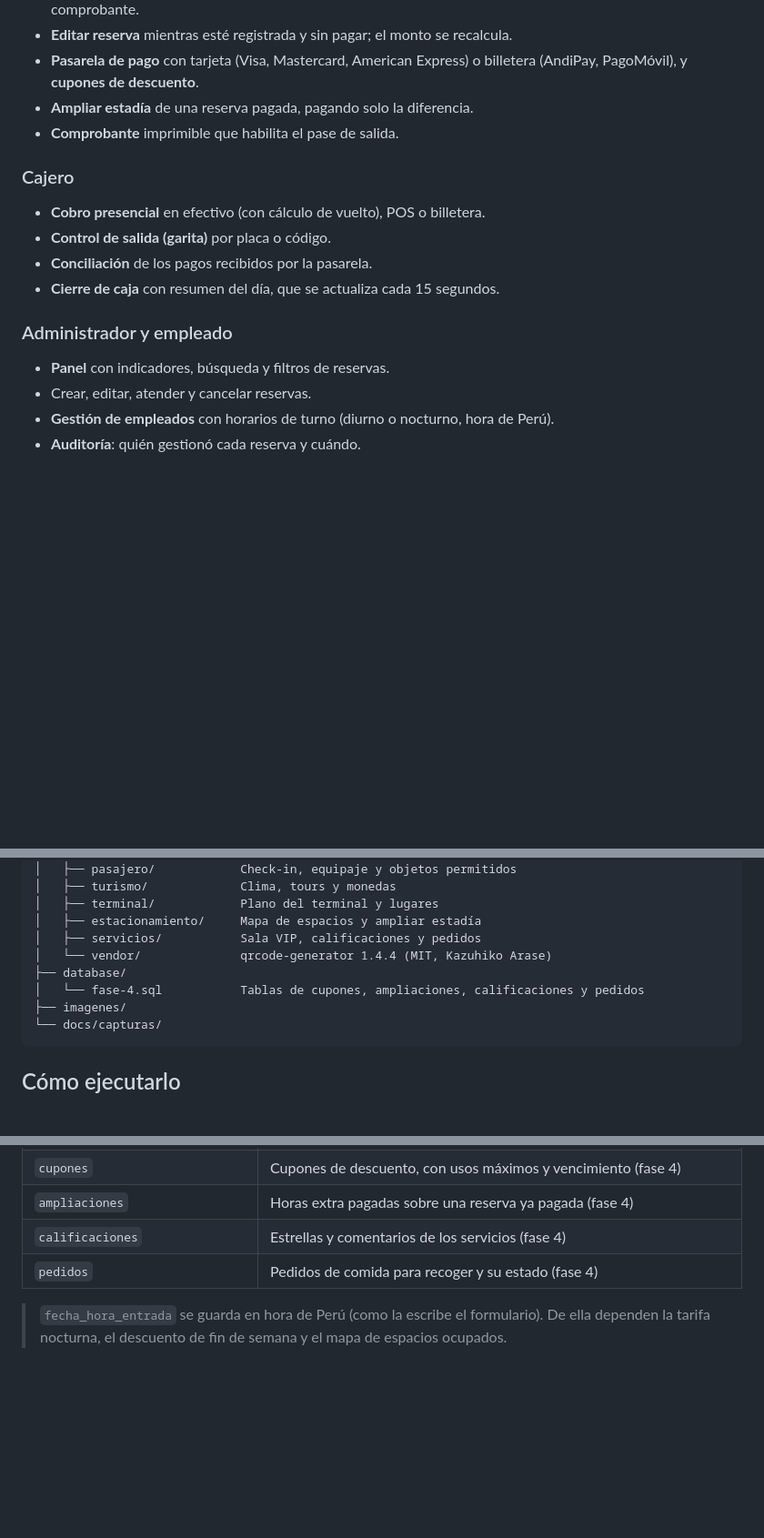
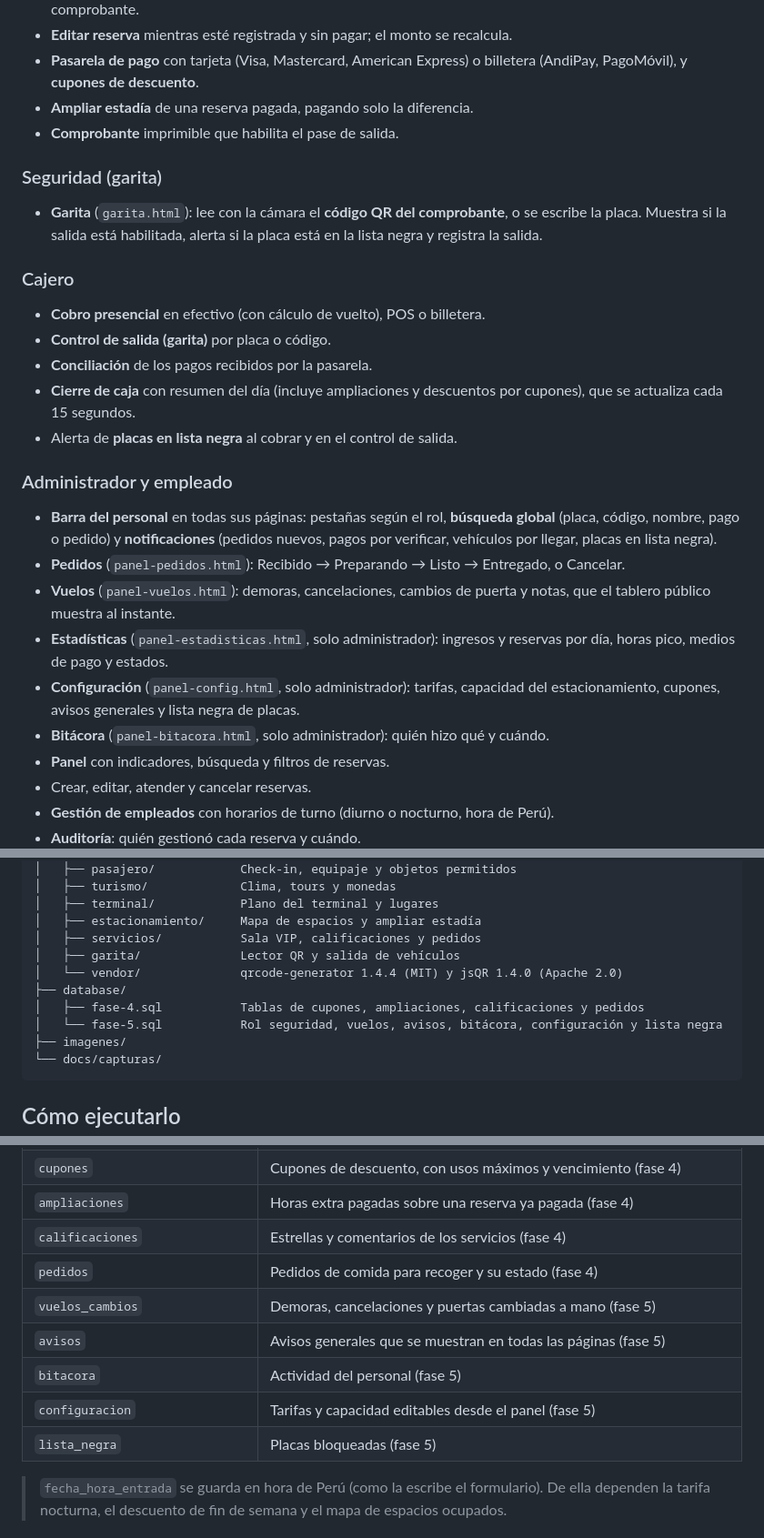
Before and after one commit to G2w1n/Parcial, a Markdown page: README.md, 3 parts joined by grey strips. Shown at 91% size. Rendered like a GitHub page; blank space fills up the shorter version.

Commit message:
Documenta la fase 5 en el README
Co-Authored-By: Claude Opus 5.5 <noreply@anthropic.com>
Claude-Session: https://claude.ai/code/session_01Qw2Q3wt9tZn3NCSm9ewTii

````diff
--- a/README.md
+++ b/README.md
@@ -30,13 +30,23 @@ Sitio web del **Aeropuerto Internacional Qorikancha** (código CUZ): horarios de
 - **Ampliar estadía** de una reserva pagada, pagando solo la diferencia.
 - **Comprobante** imprimible que habilita el pase de salida.
 
+### Seguridad (garita)
+- **Garita** (`garita.html`): lee con la cámara el **código QR del comprobante**, o se escribe la placa. Muestra si la salida está habilitada, alerta si la placa está en la lista negra y registra la salida.
+
 ### Cajero
 - **Cobro presencial** en efectivo (con cálculo de vuelto), POS o billetera.
 - **Control de salida (garita)** por placa o código.
 - **Conciliación** de los pagos recibidos por la pasarela.
-- **Cierre de caja** con resumen del día, que se actualiza cada 15 segundos.
+- **Cierre de caja** con resumen del día (incluye ampliaciones y descuentos por cupones), que se actualiza cada 15 segundos.
+- Alerta de **placas en lista negra** al cobrar y en el control de salida.
 
 ### Administrador y empleado
+- **Barra del personal** en todas sus páginas: pestañas según el rol, **búsqueda global** (placa, código, nombre, pago o pedido) y **notificaciones** (pedidos nuevos, pagos por verificar, vehículos por llegar, placas en lista negra).
+- **Pedidos** (`panel-pedidos.html`): Recibido → Preparando → Listo → Entregado, o Cancelar.
+- **Vuelos** (`panel-vuelos.html`): demoras, cancelaciones, cambios de puerta y notas, que el tablero público muestra al instante.
+- **Estadísticas** (`panel-estadisticas.html`, solo administrador): ingresos y reservas por día, horas pico, medios de pago y estados.
+- **Configuración** (`panel-config.html`, solo administrador): tarifas, capacidad del estacionamiento, cupones, avisos generales y lista negra de placas.
+- **Bitácora** (`panel-bitacora.html`, solo administrador): quién hizo qué y cuándo.
 - **Panel** con indicadores, búsqueda y filtros de reservas.
 - Crear, editar, atender y cancelar reservas.
 - **Gestión de empleados** con horarios de turno (diurno o nocturno, hora de Perú).
@@ -100,9 +112,11 @@ Sitio web del **Aeropuerto Internacional Qorikancha** (código CUZ): horarios de
 │   ├── terminal/            Plano del terminal y lugares
 │   ├── estacionamiento/     Mapa de espacios y ampliar estadía
 │   ├── servicios/           Sala VIP, calificaciones y pedidos
-│   └── vendor/              qrcode-generator 1.4.4 (MIT, Kazuhiko Arase)
+│   ├── garita/              Lector QR y salida de vehículos
+│   └── vendor/              qrcode-generator 1.4.4 (MIT) y jsQR 1.4.0 (Apache 2.0)
 ├── database/
-│   └── fase-4.sql           Tablas de cupones, ampliaciones, calificaciones y pedidos
+│   ├── fase-4.sql           Tablas de cupones, ampliaciones, calificaciones y pedidos
+│   └── fase-5.sql           Rol seguridad, vuelos, avisos, bitácora, configuración y lista negra
 ├── imagenes/
 └── docs/capturas/
 ```
@@ -182,6 +199,11 @@ La página de pago tiene botones que llenan el formulario automáticamente.
 | `ampliaciones` | Horas extra pagadas sobre una reserva ya pagada (fase 4) |
 | `calificaciones` | Estrellas y comentarios de los servicios (fase 4) |
 | `pedidos` | Pedidos de comida para recoger y su estado (fase 4) |
+| `vuelos_cambios` | Demoras, cancelaciones y puertas cambiadas a mano (fase 5) |
+| `avisos` | Avisos generales que se muestran en todas las páginas (fase 5) |
+| `bitacora` | Actividad del personal (fase 5) |
+| `configuracion` | Tarifas y capacidad editables desde el panel (fase 5) |
+| `lista_negra` | Placas bloqueadas (fase 5) |
 
 > `fecha_hora_entrada` se guarda en hora de Perú (como la escribe el formulario). De ella dependen la tarifa nocturna, el descuento de fin de semana y el mapa de espacios ocupados.
 
````
Also changed, not shown: other parts of README.md (+7 -2 lines).
